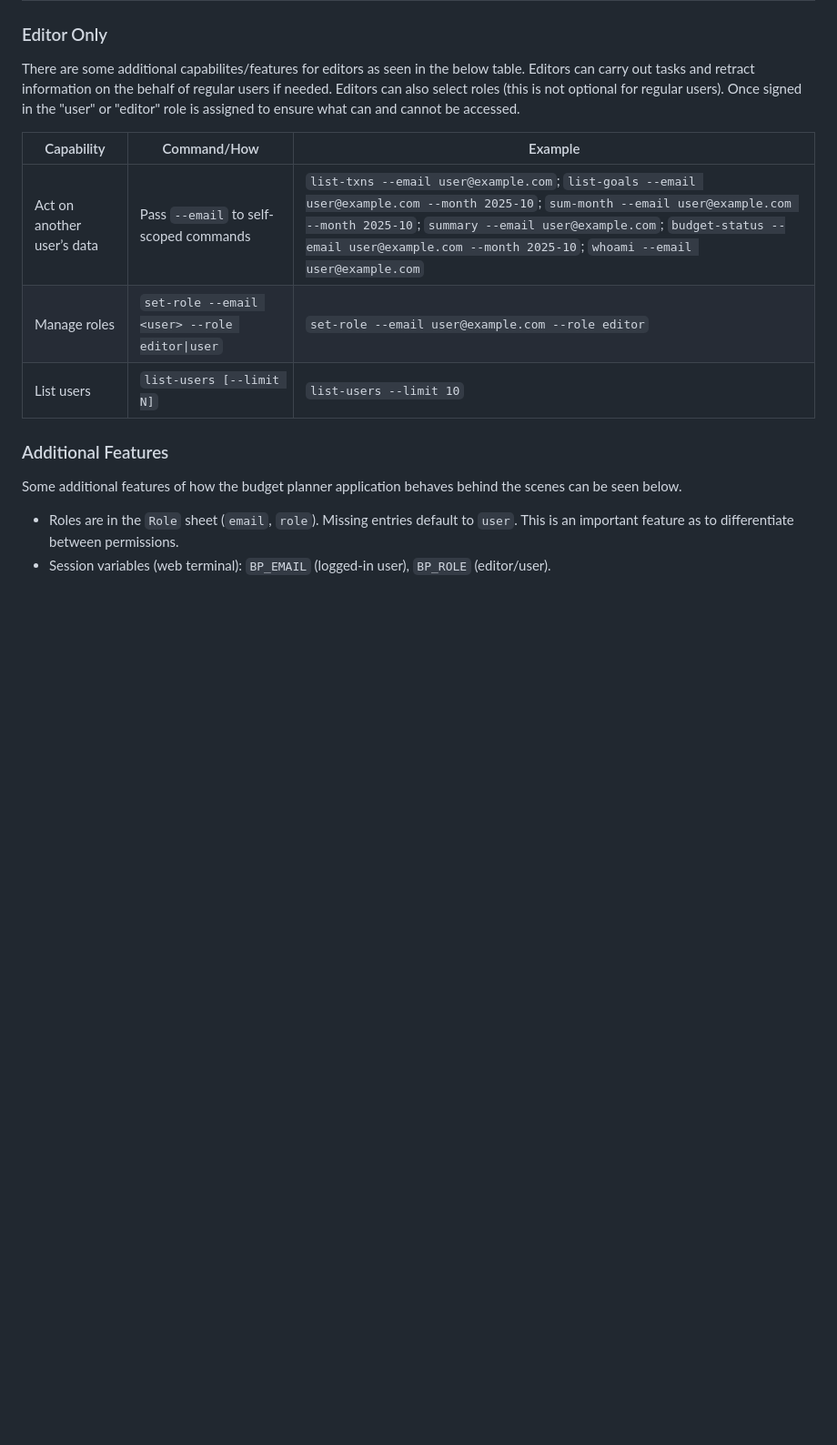
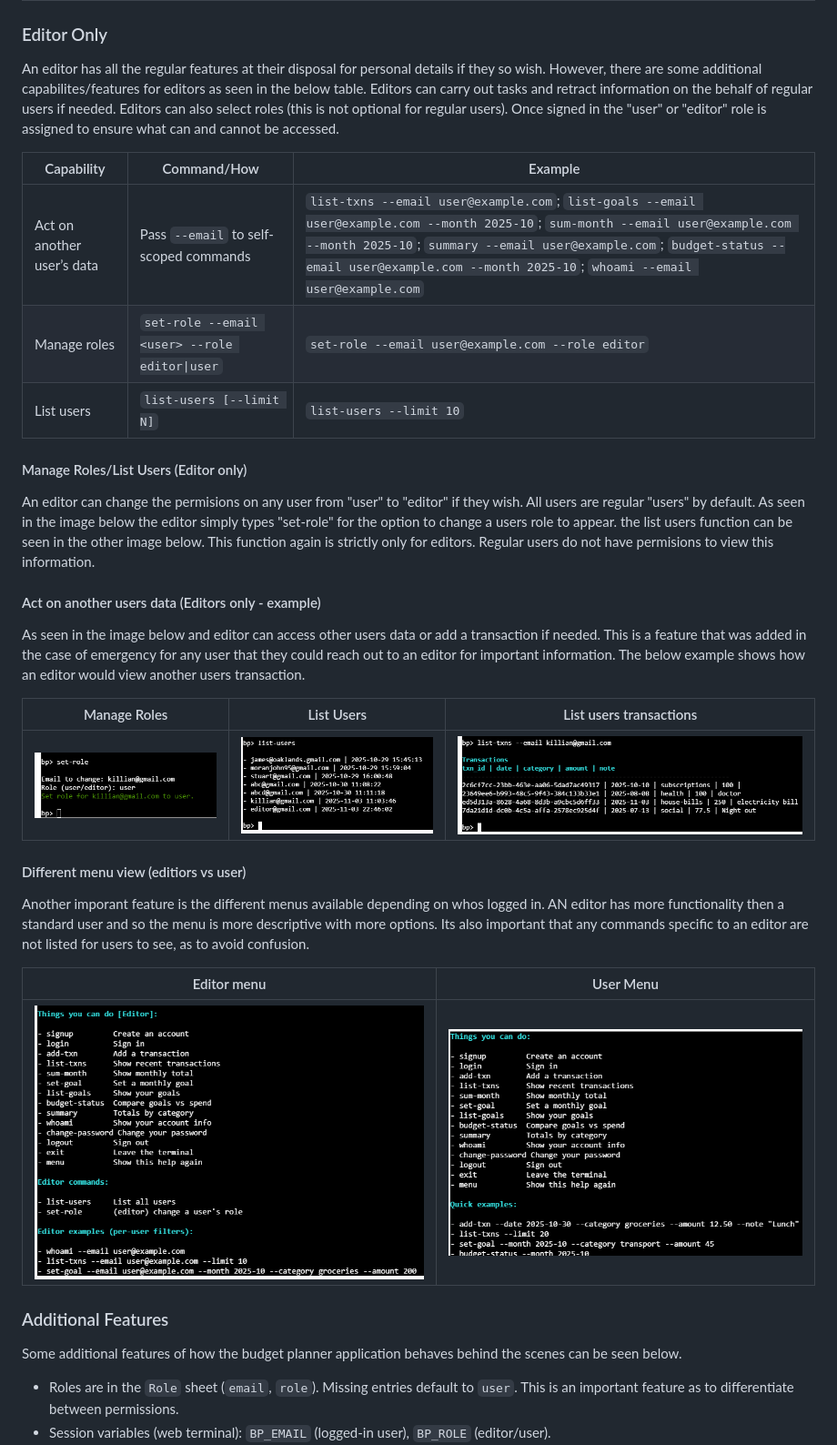
Before and after one commit to moranjohn-95/budget-planner, a Markdown page: README.md, the part around the change. Shown: that part at 91% size. GitHub-like rendering; pictures changed too: assets/images/screenshots/instructions-editor.png (added), assets/images/screenshots/instructions-user.png (added), assets/images/screenshots/list-txns-email-editor.png (added); blank space fills up the shorter version.

Commit message:
Add editor features to readme file

```diff
--- a/README.md
+++ b/README.md
@@ -115,14 +115,31 @@ The exit feature allows users to exit the terminal (Without a log back in option
 | ![whoami](assets/images/screenshots/whoami.png) | ![exit](assets/images/screenshots/exit.png) | ![menu](assets/images/screenshots/menu-normal.png) |
 
 ### Editor Only
-
-There are some additional capabilites/features for editors as seen in the below table. Editors can carry out tasks and retract information on the behalf of regular users if needed. Editors can also select roles (this is not optional for regular users). Once signed in the "user" or "editor" role is assigned to ensure what can and cannot be accessed.
+An editor has all the regular features at their disposal for personal details if they so wish. However, there are some additional capabilites/features for editors as seen in the below table. Editors can carry out tasks and retract information on the behalf of regular users if needed. Editors can also select roles (this is not optional for regular users). Once signed in the "user" or "editor" role is assigned to ensure what can and cannot be accessed.
 
 | Capability | Command/How | Example |
 |---|---|---|
 | Act on another user’s data | Pass `--email` to self-scoped commands | `list-txns --email user@example.com`; `list-goals --email user@example.com --month 2025-10`; `sum-month --email user@example.com --month 2025-10`; `summary --email user@example.com`; `budget-status --email user@example.com --month 2025-10`; `whoami --email user@example.com` |
 | Manage roles | `set-role --email <user> --role editor\|user` | `set-role --email user@example.com --role editor` |
 | List users | `list-users [--limit N]` | `list-users --limit 10` |
+
+#### Manage Roles/List Users (Editor only)
+An editor can change the permisions on any user from "user" to "editor" if they wish. All users are regular "users" by default. As seen in the image below the editor simply types  "set-role" for the option to change a users role to appear. the list users function can be seen in the other image below. This function again is strictly only for editors. Regular users do not have permisions to view this information.
+
+#### Act on another users data (Editors only - example)
+As seen in the image below and editor can access other users data or add a transaction if needed. This is a feature that was added in the case of emergency for any user that they could reach out to an editor for important information. The below example shows how an editor would view another users transaction.
+
+
+| Manage Roles | List Users | List users transactions |
+|---|---|---|
+| ![Manage Roles](assets/images/screenshots/set-role-editor.png) | ![List Users](assets/images/screenshots/list-users-editor.png) | ![list transactions editor](assets/images/screenshots/list-txns-email-editor.png) |
+
+#### Different menu view (editiors vs user)
+Another imporant feature is the different menus available depending on whos logged in. AN editor has more functionality then a standard user and so the menu is more descriptive with more options. Its also important that any commands specific to an editor are not listed for users to see, as to avoid confusion.
+
+| Editor menu | User Menu |
+|---|---|
+| ![Editor Menu](assets/images/screenshots/instructions-editor.png) | ![User Menu](assets/images/screenshots/instructions-user.png) |
 
 ### Additional Features
 Some additional features of how the budget planner application behaves behind the scenes can be seen below.
```
